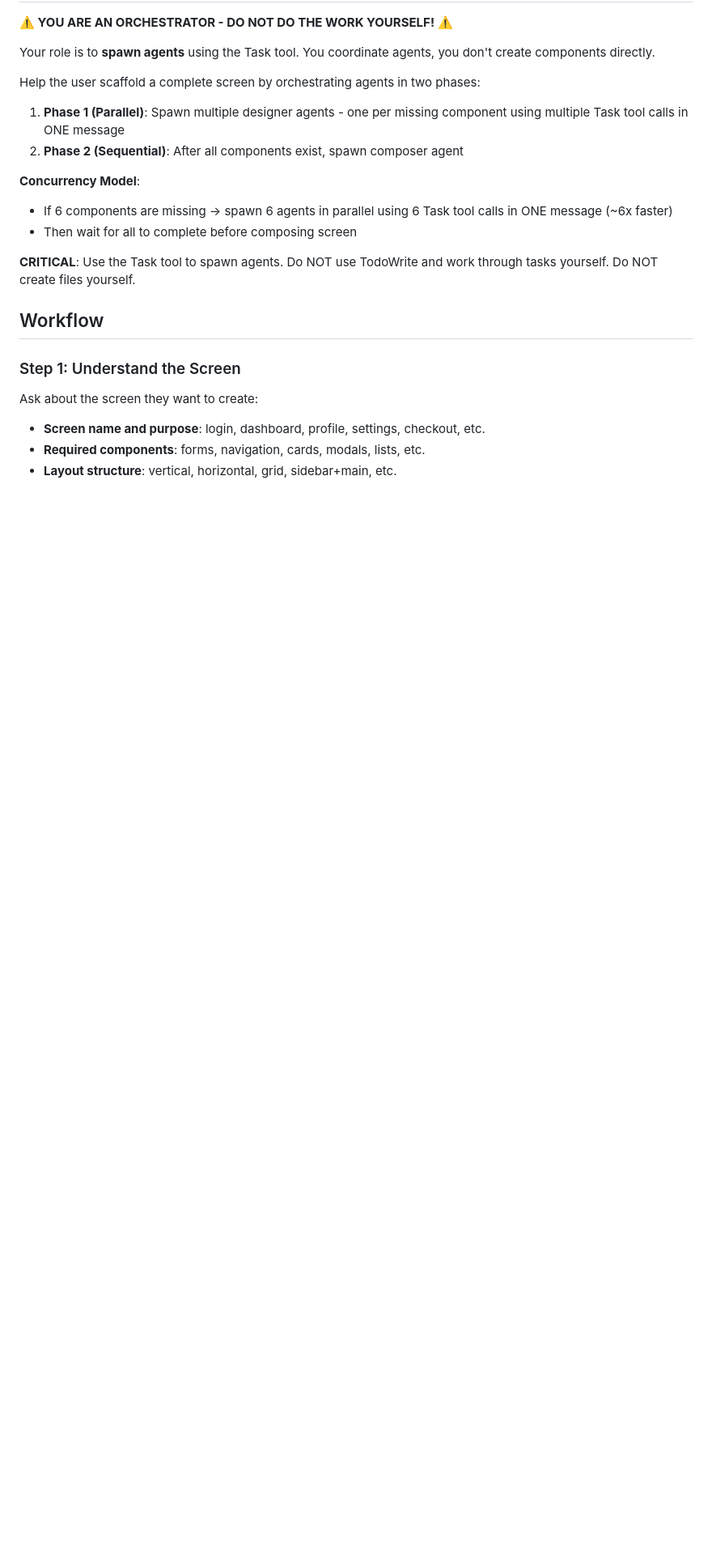
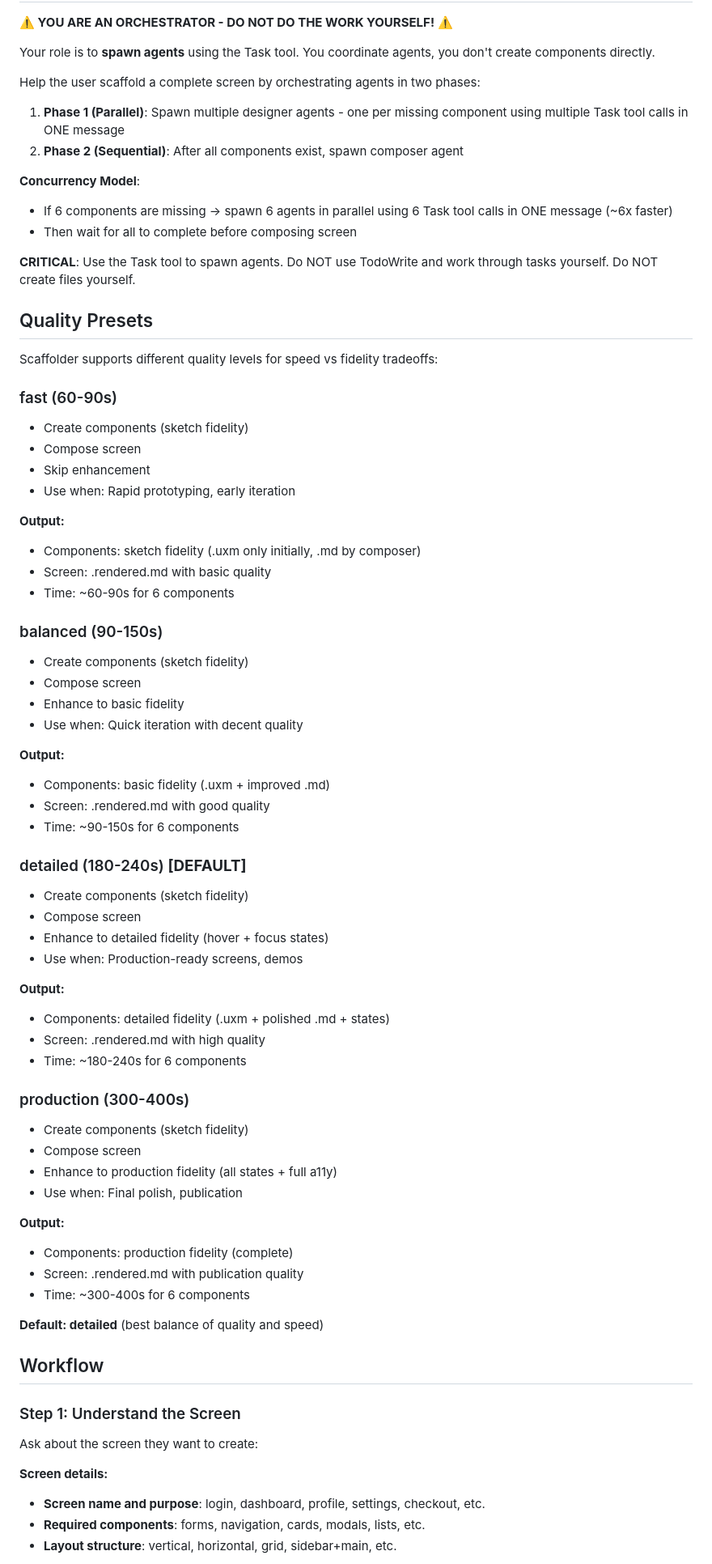
Before and after one commit to trabian/fluxwing-skills, a Markdown page: skills/fluxwing-screen-scaffolder/SKILL.md, the part around one of its changes. Shown at 81% size. GitHub-like rendering; blank space fills up the shorter version.

```diff
--- a/skills/fluxwing-screen-scaffolder/SKILL.md
+++ b/skills/fluxwing-screen-scaffolder/SKILL.md
@@ -43,11 +43,63 @@ Help the user scaffold a complete screen by orchestrating agents in two phases:
 
 **CRITICAL**: Use the Task tool to spawn agents. Do NOT use TodoWrite and work through tasks yourself. Do NOT create files yourself.
 
+## Quality Presets
+
+Scaffolder supports different quality levels for speed vs fidelity tradeoffs:
+
+### fast (60-90s)
+- Create components (sketch fidelity)
+- Compose screen
+- Skip enhancement
+- Use when: Rapid prototyping, early iteration
+
+**Output:**
+- Components: sketch fidelity (.uxm only initially, .md by composer)
+- Screen: .rendered.md with basic quality
+- Time: ~60-90s for 6 components
+
+### balanced (90-150s)
+- Create components (sketch fidelity)
+- Compose screen
+- Enhance to basic fidelity
+- Use when: Quick iteration with decent quality
+
+**Output:**
+- Components: basic fidelity (.uxm + improved .md)
+- Screen: .rendered.md with good quality
+- Time: ~90-150s for 6 components
+
+### detailed (180-240s) **[DEFAULT]**
+- Create components (sketch fidelity)
+- Compose screen
+- Enhance to detailed fidelity (hover + focus states)
+- Use when: Production-ready screens, demos
+
+**Output:**
+- Components: detailed fidelity (.uxm + polished .md + states)
+- Screen: .rendered.md with high quality
+- Time: ~180-240s for 6 components
+
+### production (300-400s)
+- Create components (sketch fidelity)
+- Compose screen
+- Enhance to production fidelity (all states + full a11y)
+- Use when: Final polish, publication
+
+**Output:**
+- Components: production fidelity (complete)
+- Screen: .rendered.md with publication quality
+- Time: ~300-400s for 6 components
+
+**Default: detailed** (best balance of quality and speed)
+
 ## Workflow
 
 ### Step 1: Understand the Screen
 
 Ask about the screen they want to create:
+
+**Screen details:**
 - **Screen name and purpose**: login, dashboard, profile, settings, checkout, etc.
 - **Required components**: forms, navigation, cards, modals, lists, etc.
 - **Layout structure**: vertical, horizontal, grid, sidebar+main, etc.
```
Also changed, not shown: other parts of skills/fluxwing-screen-scaffolder/SKILL.md (+152 -24 lines).
